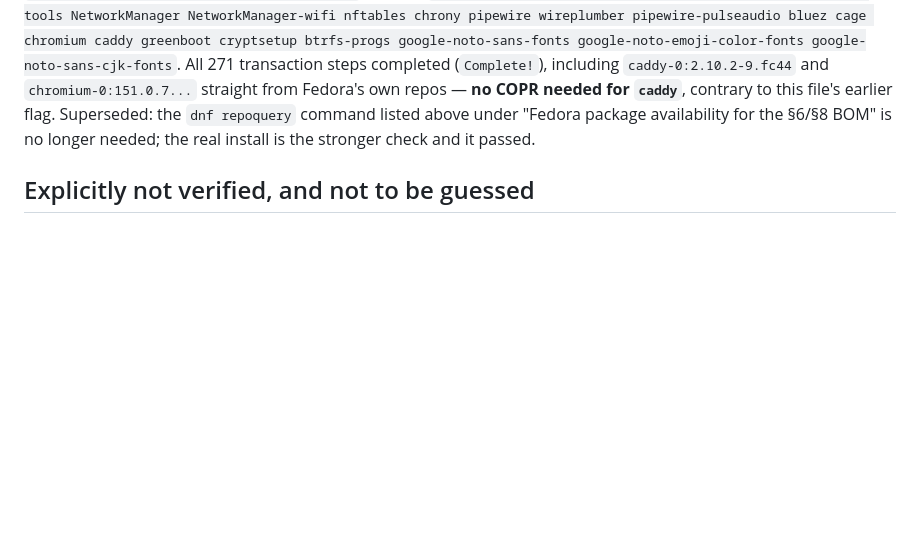
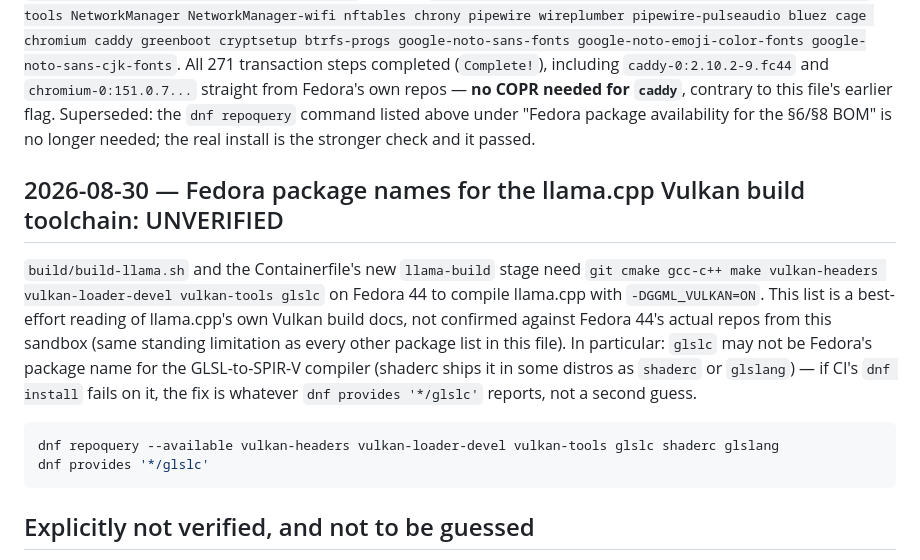
Before and after one commit to FutureSpeakAI/Friday-Linux, a Markdown page: docs/VERIFY.md, the part around the change. GitHub-like rendering; blank space fills up the shorter version.

Commit message:
Record unverified Vulkan build toolchain package names in VERIFY.md

````diff
--- a/docs/VERIFY.md
+++ b/docs/VERIFY.md
@@ -185,6 +185,24 @@ straight from Fedora's own repos — **no COPR needed for `caddy`**, contrary
 to this file's earlier flag. Superseded: the `dnf repoquery` command listed
 above under "Fedora package availability for the §6/§8 BOM" is no longer
 needed; the real install is the stronger check and it passed.
+
+## 2026-08-30 — Fedora package names for the llama.cpp Vulkan build toolchain: UNVERIFIED
+
+`build/build-llama.sh` and the Containerfile's new `llama-build` stage need
+`git cmake gcc-c++ make vulkan-headers vulkan-loader-devel vulkan-tools
+glslc` on Fedora 44 to compile llama.cpp with `-DGGML_VULKAN=ON`. This list
+is a best-effort reading of llama.cpp's own Vulkan build docs, not confirmed
+against Fedora 44's actual repos from this sandbox (same standing
+limitation as every other package list in this file). In particular:
+`glslc` may not be Fedora's package name for the GLSL-to-SPIR-V compiler
+(shaderc ships it in some distros as `shaderc` or `glslang`) — if CI's
+`dnf install` fails on it, the fix is whatever `dnf provides '*/glslc'`
+reports, not a second guess.
+
+```sh
+dnf repoquery --available vulkan-headers vulkan-loader-devel vulkan-tools glslc shaderc glslang
+dnf provides '*/glslc'
+```
 
 ## Explicitly not verified, and not to be guessed
 
````
